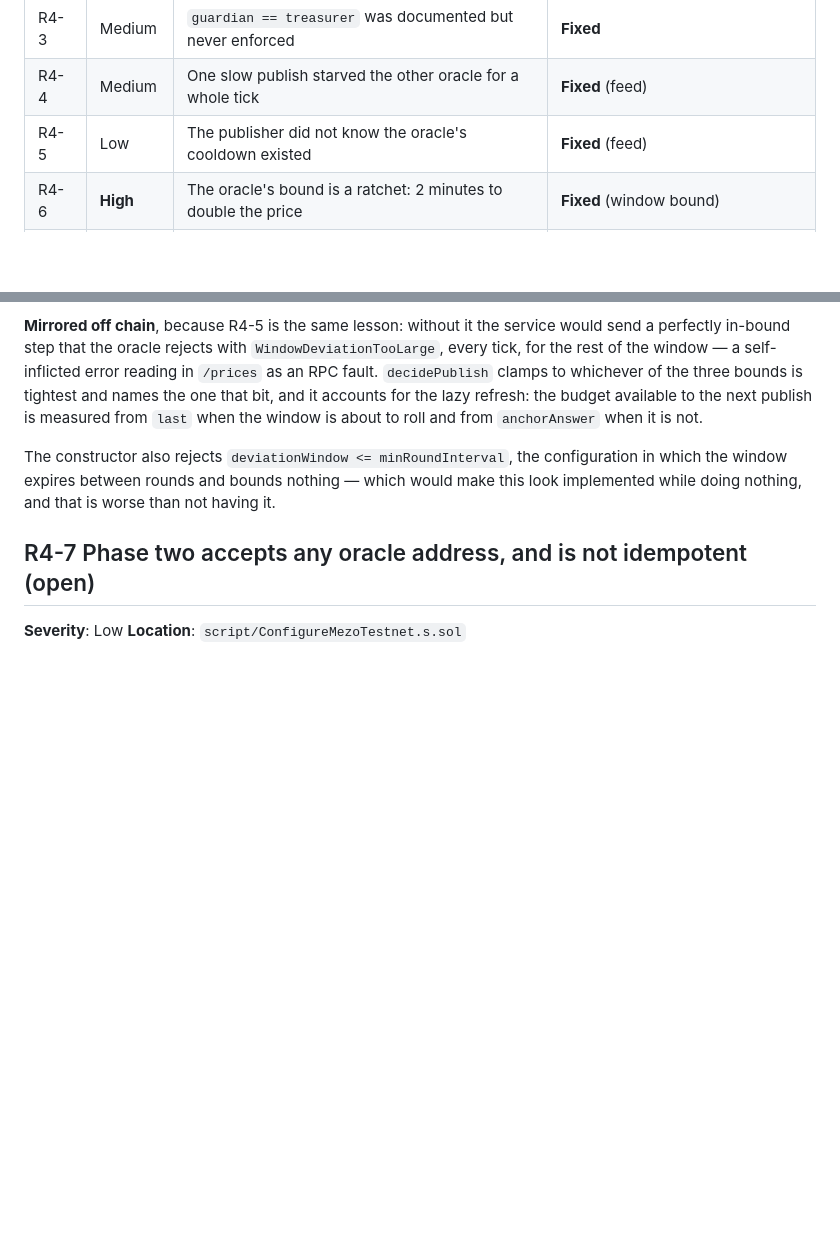
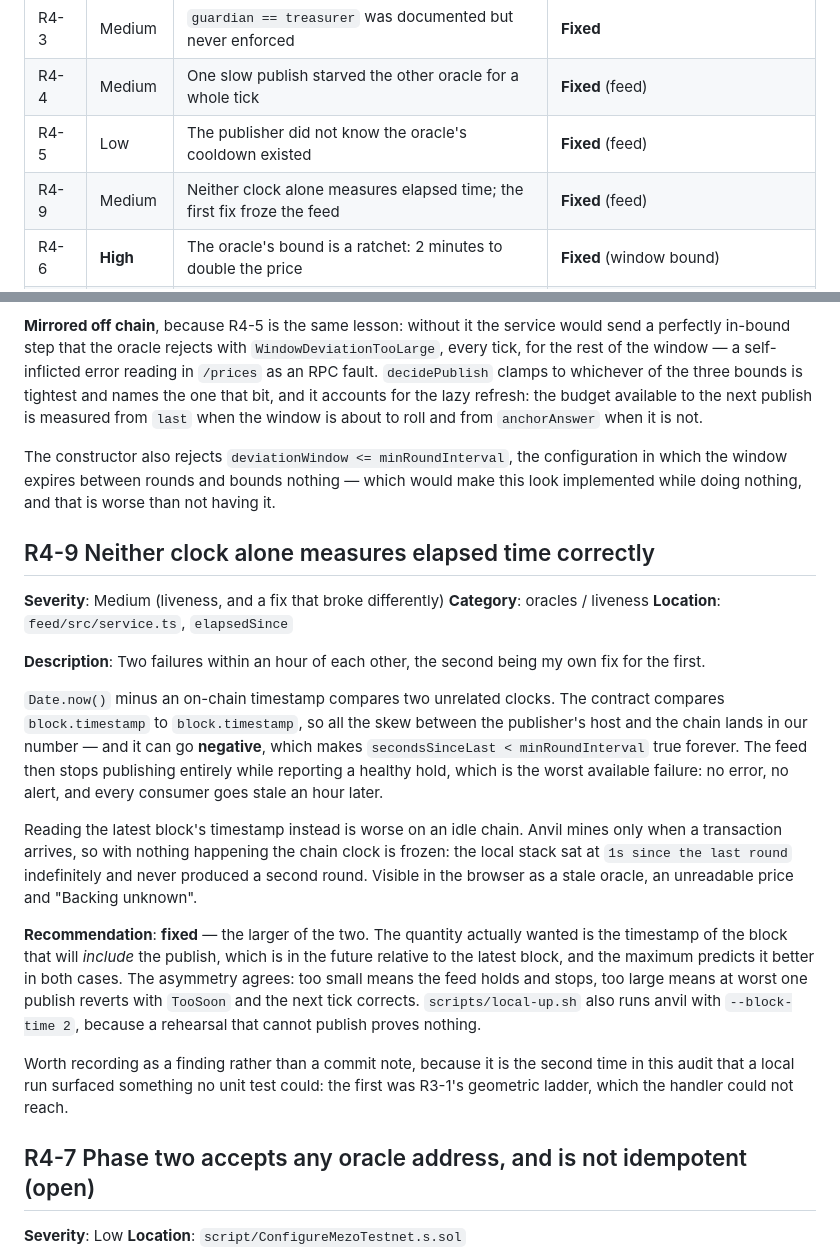
Before and after one commit to 0xOucan/leek-stocks, a Markdown page: audit/AUDIT-REPORT.md, 2 parts joined by grey strips. Drawn GitHub-style; blank space fills up the shorter version.

Commit message:
Record the clock finding in the audit report
R4-9. Two failures within an hour, the second my own fix for the
first, and the honest reason it belongs in the report rather than
a commit note: it is the second time in this audit that a local
run surfaced something no unit test could. The first was R3-1 s
geometric ladder, which the invariant handler could not reach.

Co-Authored-By: Claude Opus 5 <noreply@anthropic.com>

```diff
--- a/audit/AUDIT-REPORT.md
+++ b/audit/AUDIT-REPORT.md
@@ -82,6 +82,7 @@ fix solved the instance and not the class.
 | R4-3 | Medium | `guardian == treasurer` was documented but never enforced | **Fixed** |
 | R4-4 | Medium | One slow publish starved the other oracle for a whole tick | **Fixed** (feed) |
 | R4-5 | Low | The publisher did not know the oracle's cooldown existed | **Fixed** (feed) |
+| R4-9 | Medium | Neither clock alone measures elapsed time; the first fix froze the feed | **Fixed** (feed) |
 | R4-6 | **High** | The oracle's bound is a ratchet: 2 minutes to double the price | **Fixed** (window bound) |
 | R4-7 | Low | Phase two accepts any oracle address, and is not idempotent | **Open** |
 | R4-8 | Low | `ETFFactory.admin` is immutable while the admin role is transferable | **Open** |
@@ -813,6 +814,42 @@ configuration in which the window expires between rounds and bounds nothing —
 which would make this look implemented while doing nothing, and that is worse
 than not having it.
 
+## R4-9 Neither clock alone measures elapsed time correctly
+
+**Severity**: Medium (liveness, and a fix that broke differently)
+**Category**: oracles / liveness
+**Location**: `feed/src/service.ts`, `elapsedSince`
+
+**Description**: Two failures within an hour of each other, the second being
+my own fix for the first.
+
+`Date.now()` minus an on-chain timestamp compares two unrelated clocks. The
+contract compares `block.timestamp` to `block.timestamp`, so all the skew
+between the publisher's host and the chain lands in our number — and it can go
+**negative**, which makes `secondsSinceLast < minRoundInterval` true forever.
+The feed then stops publishing entirely while reporting a healthy hold, which
+is the worst available failure: no error, no alert, and every consumer goes
+stale an hour later.
+
+Reading the latest block's timestamp instead is worse on an idle chain. Anvil
+mines only when a transaction arrives, so with nothing happening the chain
+clock is frozen: the local stack sat at `1s since the last round`
+indefinitely and never produced a second round. Visible in the browser as a
+stale oracle, an unreadable price and "Backing unknown".
+
+**Recommendation**: **fixed** — the larger of the two. The quantity actually
+wanted is the timestamp of the block that will *include* the publish, which is
+in the future relative to the latest block, and the maximum predicts it better
+in both cases. The asymmetry agrees: too small means the feed holds and stops,
+too large means at worst one publish reverts with `TooSoon` and the next tick
+corrects. `scripts/local-up.sh` also runs anvil with `--block-time 2`, because
+a rehearsal that cannot publish proves nothing.
+
+Worth recording as a finding rather than a commit note, because it is the
+second time in this audit that a local run surfaced something no unit test
+could: the first was R3-1's geometric ladder, which the handler could not
+reach.
+
 ## R4-7 Phase two accepts any oracle address, and is not idempotent (open)
 
 **Severity**: Low
```
